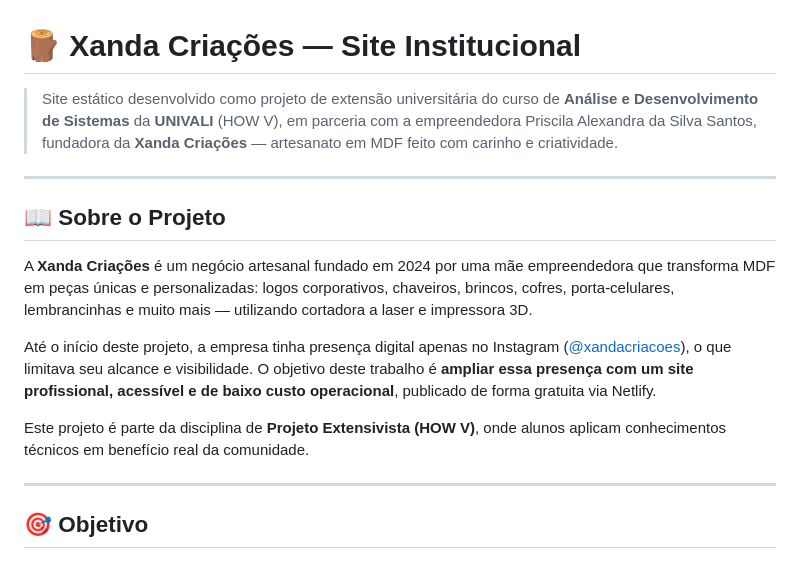
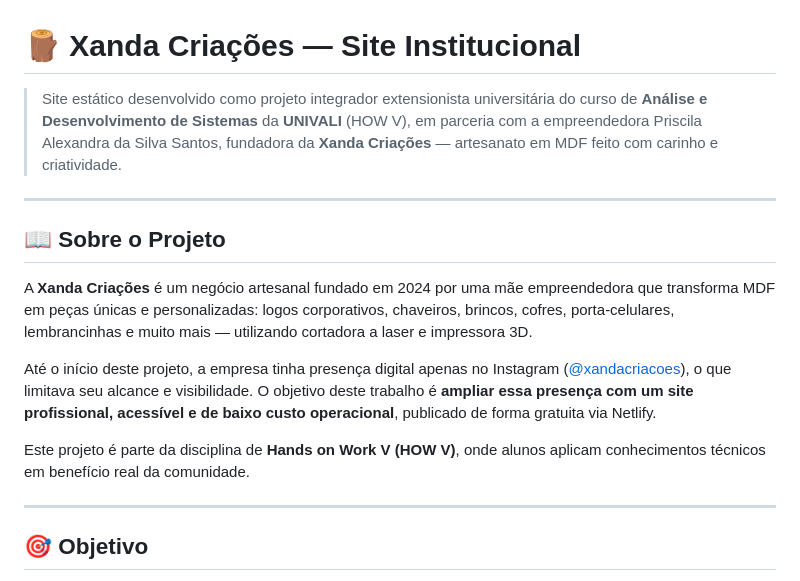
Before and after one commit to marcusteixeirabr/xandacriacoes, a Markdown page: README.md, the part around the change. Rendered like a GitHub page.

Commit message:
Update project description and course name in README

```diff
--- a/README.md
+++ b/README.md
@@ -1,6 +1,6 @@
 # 🪵 Xanda Criações — Site Institucional
 
-> Site estático desenvolvido como projeto de extensão universitária do curso de **Análise e Desenvolvimento de Sistemas** da **UNIVALI** (HOW V), em parceria com a empreendedora Priscila Alexandra da Silva Santos, fundadora da **Xanda Criações** — artesanato em MDF feito com carinho e criatividade.
+> Site estático desenvolvido como projeto integrador extensionista universitária do curso de **Análise e Desenvolvimento de Sistemas** da **UNIVALI** (HOW V), em parceria com a empreendedora Priscila Alexandra da Silva Santos, fundadora da **Xanda Criações** — artesanato em MDF feito com carinho e criatividade.
 
 ---
 
@@ -10,7 +10,7 @@ A **Xanda Criações** é um negócio artesanal fundado em 2024 por uma mãe emp
 
 Até o início deste projeto, a empresa tinha presença digital apenas no Instagram ([@xandacriacoes](https://instagram.com/xandacriacoes)), o que limitava seu alcance e visibilidade. O objetivo deste trabalho é **ampliar essa presença com um site profissional, acessível e de baixo custo operacional**, publicado de forma gratuita via Netlify.
 
-Este projeto é parte da disciplina de **Projeto Extensivista (HOW V)**, onde alunos aplicam conhecimentos técnicos em benefício real da comunidade.
+Este projeto é parte da disciplina de **Hands on Work V (HOW V)**, onde alunos aplicam conhecimentos técnicos em benefício real da comunidade.
 
 ---
 
```
